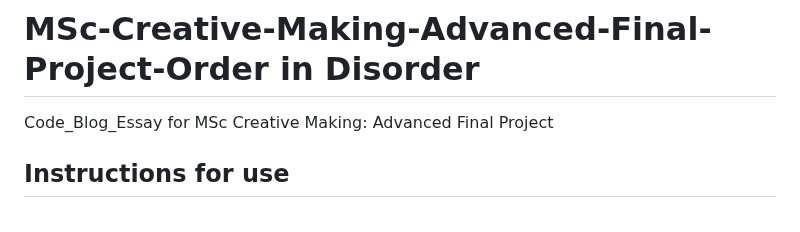
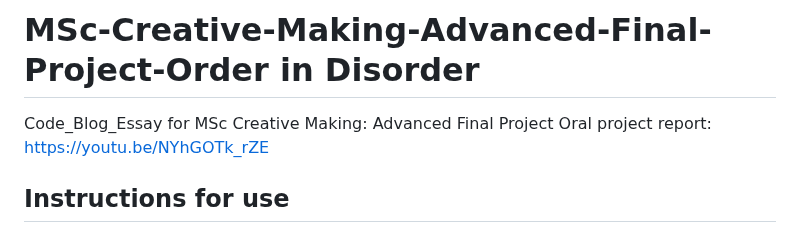
Before and after one commit to PashaCai/MSc-Creative-Making-Advanced-Final-Project, a Markdown page: README.md, the part around the change. GitHub-like rendering.

```diff
--- a/README.md
+++ b/README.md
@@ -1,5 +1,6 @@
 # MSc-Creative-Making-Advanced-Final-Project-Order in Disorder
 Code_Blog_Essay for MSc Creative Making: Advanced Final Project
+Oral project report: https://youtu.be/NYhGOTk_rZE
 ## Instructions for use
 The page has been posted on Github pages, click on the link to visit: https://pashacai.github.io/Order-in-Disorder/
 For your best experience, maximise your browser before opening the page!
```
